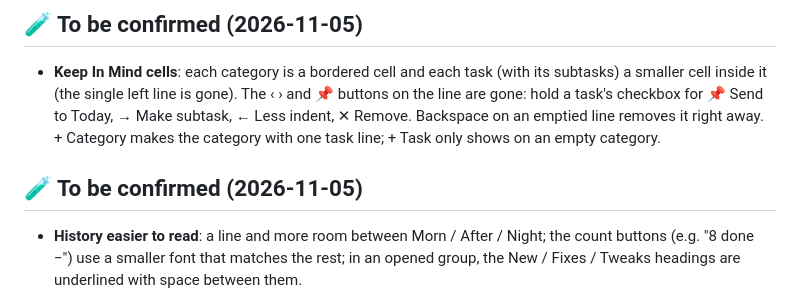
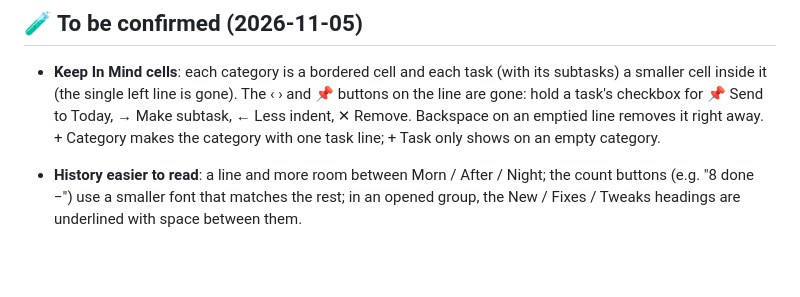
Before and after one commit to simtimj/Gantt-3-Columns, a Markdown page: README.md, the part around the change. Rendered like a GitHub page; blank space fills up the shorter version.

Commit message:
README: merge duplicate date heading
Co-Authored-By: Claude Opus 5.5 <noreply@anthropic.com>
Claude-Session: https://claude.ai/code/session_01MYfkc6Gg3Y8x41wv7HKeTB

```diff
--- a/README.md
+++ b/README.md
@@ -50,8 +50,6 @@ Last updated: 2026-11-05
 ## 🧪 To be confirmed (2026-11-05)
 
 - **Keep In Mind cells**: each category is a bordered cell and each task (with its subtasks) a smaller cell inside it (the single left line is gone). The ‹ › and 📌 buttons on the line are gone: hold a task's checkbox for 📌 Send to Today, → Make subtask, ← Less indent, ✕ Remove. Backspace on an emptied line removes it right away. + Category makes the category with one task line; + Task only shows on an empty category.
-
-## 🧪 To be confirmed (2026-11-05)
 
 - **History easier to read**: a line and more room between Morn / After / Night; the count buttons (e.g. "8 done −") use a smaller font that matches the rest; in an opened group, the New / Fixes / Tweaks headings are underlined with space between them.
 - **Fun for later tab** (🎮, last tab top middle): a quick list of things you want to do for fun later (e.g. play the Stardew Valley update). Type + Enter adds one, tap text to edit, tick moves it to a folded Done, ✕ removes. Saved to the app (same on phone and laptop), kept on the device too.
```
